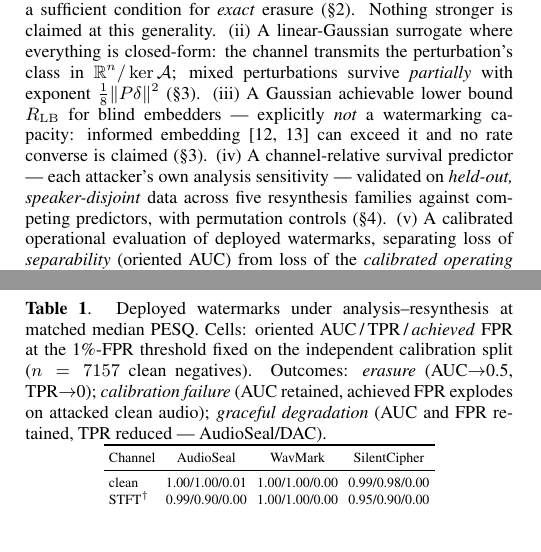
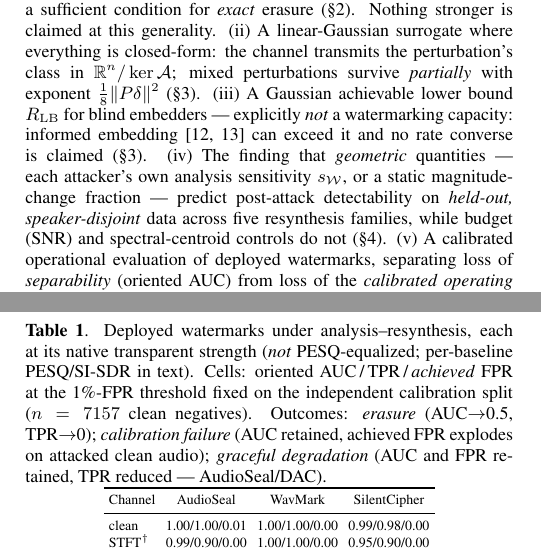
Before and after one commit to appleweiping/resynthesis-watermark-limits, a LaTeX paper (paper/main.tex, which reads paper/tab_e1.tex): two parts of the columns of pages 1 and 2 of 4, joined at a grey line, cut so that both start at the same text, the shorter picture padded with empty space. Compiled offline with pdfLaTeX.

Commit message:
Round-3 adversarial review fixes (4 majors [same issue] + 2 minors -> all corrected)
- MAJOR (x4 lenses, same defect): E1 TABLE CAPTION still said 'at matched median PESQ' —
  I fixed the claim in abstract/body/README/gate but MISSED the auto-generated caption in
  make_paper_macros.py. Now 'each at its native transparent strength (not PESQ-equalized)'.
- minor: experiments/README.md was fully stale (referenced deleted e1_converse_audio.py /
  e2_achievability_audio.py, old converse/achievability framing) — rewritten to the current
  E1/E2/E3 stack.
- minor: contribution (iv) over-privileged s_W; reframed as 'geometric quantities (s_W OR
  static magnitude fraction) predict, while SNR/centroid do not' (mag-fraction ties s_W at
  rho 0.80, so it is not uniquely channel-relative).
Paper 4pp/0 overfull/0 undefined; 27/27 tests. No 'matched median PESQ' remains in source.

Co-Authored-By: Claude Fable 5 <noreply@anthropic.com>

```diff
--- a/paper/main.tex
+++ b/paper/main.tex
@@ -113,10 +113,10 @@ with exponent $\tfrac18\norm{P\delta}^2$ (\S\ref{sec:lg}).
 (iii)~A Gaussian achievable lower bound $\Rlb$ for blind embedders --- explicitly
 \emph{not} a watermarking capacity: informed embedding~\cite{costa1983writing,
 moulin2003information} can exceed it and no rate converse is claimed (\S\ref{sec:lg}).
-(iv)~A channel-relative survival predictor --- each attacker's own analysis
-sensitivity --- validated on \emph{held-out, speaker-disjoint} data across five
-resynthesis families against competing predictors, with permutation controls
-(\S\ref{sec:exp}).
+(iv)~The finding that \emph{geometric} quantities --- each attacker's own analysis
+sensitivity $s_\W$, or a static magnitude-change fraction --- predict post-attack
+detectability on \emph{held-out, speaker-disjoint} data across five resynthesis families,
+while budget (SNR) and spectral-centroid controls do not (\S\ref{sec:exp}).
 (v)~A calibrated operational evaluation of deployed watermarks, separating loss of
 \emph{separability} (oriented AUC) from loss of the \emph{calibrated operating point}
 (TPR and \emph{achieved} FPR at a threshold fixed on an independent calibration set) ---
--- a/paper/tab_e1.tex
+++ b/paper/tab_e1.tex
@@ -1,6 +1,6 @@
 % AUTO-GENERATED: oriented AUC / TPR / achieved FPR per (attacker, baseline)
 \begin{table}[t]\centering
-\caption{Deployed watermarks under analysis--resynthesis at matched median PESQ. Cells: oriented AUC\,/\,TPR\,/\,\emph{achieved} FPR at the 1\%-FPR threshold fixed on the independent calibration split ($n=7157$ clean negatives). Outcomes: \emph{erasure} (AUC$\to$0.5, TPR$\to$0); \emph{calibration failure} (AUC retained, achieved FPR explodes on attacked clean audio); \emph{graceful degradation} (AUC and FPR retained, TPR reduced --- AudioSeal/DAC).}
+\caption{Deployed watermarks under analysis--resynthesis, each at its native transparent strength (\emph{not} PESQ-equalized; per-baseline PESQ/SI-SDR in text). Cells: oriented AUC\,/\,TPR\,/\,\emph{achieved} FPR at the 1\%-FPR threshold fixed on the independent calibration split ($n=7157$ clean negatives). Outcomes: \emph{erasure} (AUC$\to$0.5, TPR$\to$0); \emph{calibration failure} (AUC retained, achieved FPR explodes on attacked clean audio); \emph{graceful degradation} (AUC and FPR retained, TPR reduced --- AudioSeal/DAC).}
 \label{tab:e1}\scriptsize\setlength{\tabcolsep}{2.6pt}
 \begin{tabular}{lccc}
 \toprule
```
Also changed, not shown: experiments/README.md, paper/main.pdf, 1 other file.
